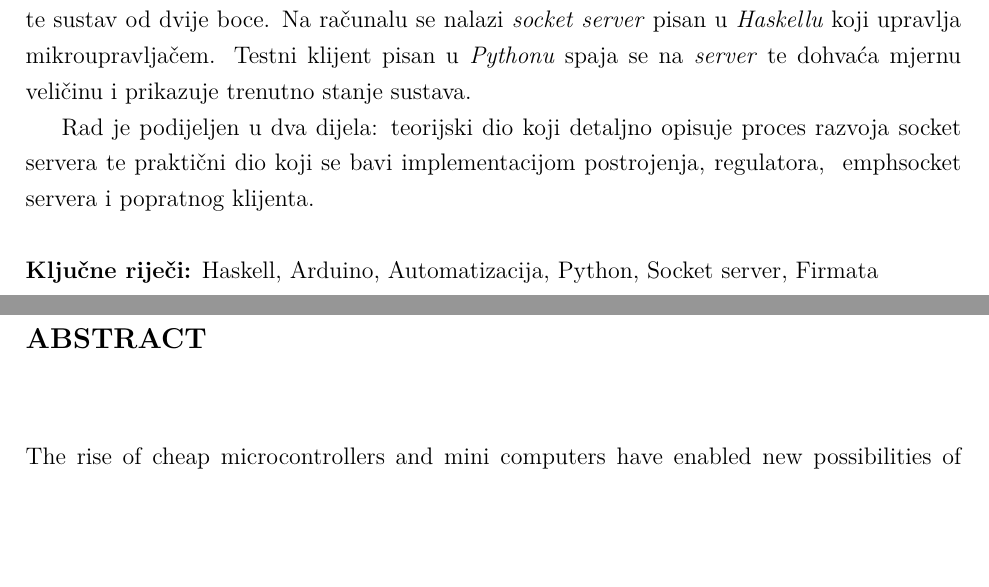
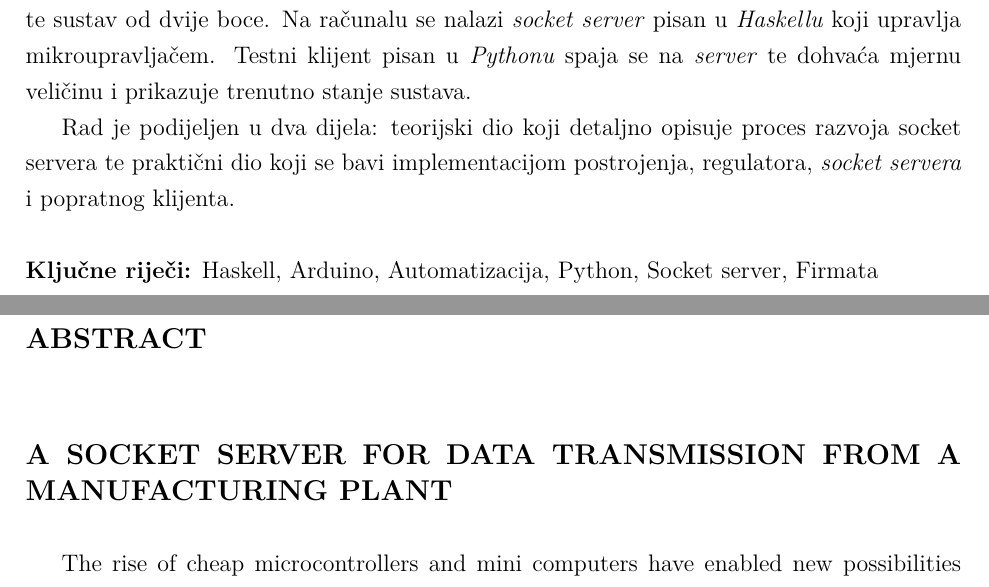
Before and after one commit to poljar/Ardaemon, a LaTeX document (tex/main.tex, which reads tex/07-abstract.tex): two parts of pages 35 and 36 of 39, joined at a grey line, cut so that both start at the same text, the shorter picture padded with empty space. Compiled offline with XeLaTeX.

Commit message:
tex: Add the title to the abstract.

```diff
--- a/tex/07-abstract.tex
+++ b/tex/07-abstract.tex
@@ -16,13 +16,16 @@ pisan u \emph{Haskellu} koji upravlja mikroupravljačem. Testni klijent pisan u
 i prikazuje trenutno stanje sustava.
 
 Rad je podijeljen u dva dijela: teorijski dio koji detaljno opisuje proces razvoja socket
-servera te praktični dio koji se bavi implementacijom postrojenja, regulatora, \
-emph{socket servera} i popratnog klijenta.
+servera te praktični dio koji se bavi implementacijom postrojenja, regulatora,
+\emph{socket servera} i popratnog klijenta.
 \\
 
 \noindent\textbf{Ključne riječi:} Haskell, Arduino, Automatizacija,
 Python, Socket server, Firmata
 \chapter*{Abstract}
+{\large\bfseries\MakeUppercase{A socket server for data transmission from a manufacturing plant}}
+\\
+
 The rise of cheap microcontrollers and mini computers have enabled new possibilities
 of connecting the physical world with the digital.
 The purpose of this paper is to explore the possibilities of cheap microcontrollers
```
Also changed, not shown: tex/05-implementation.tex (line endings or trailing spaces).
